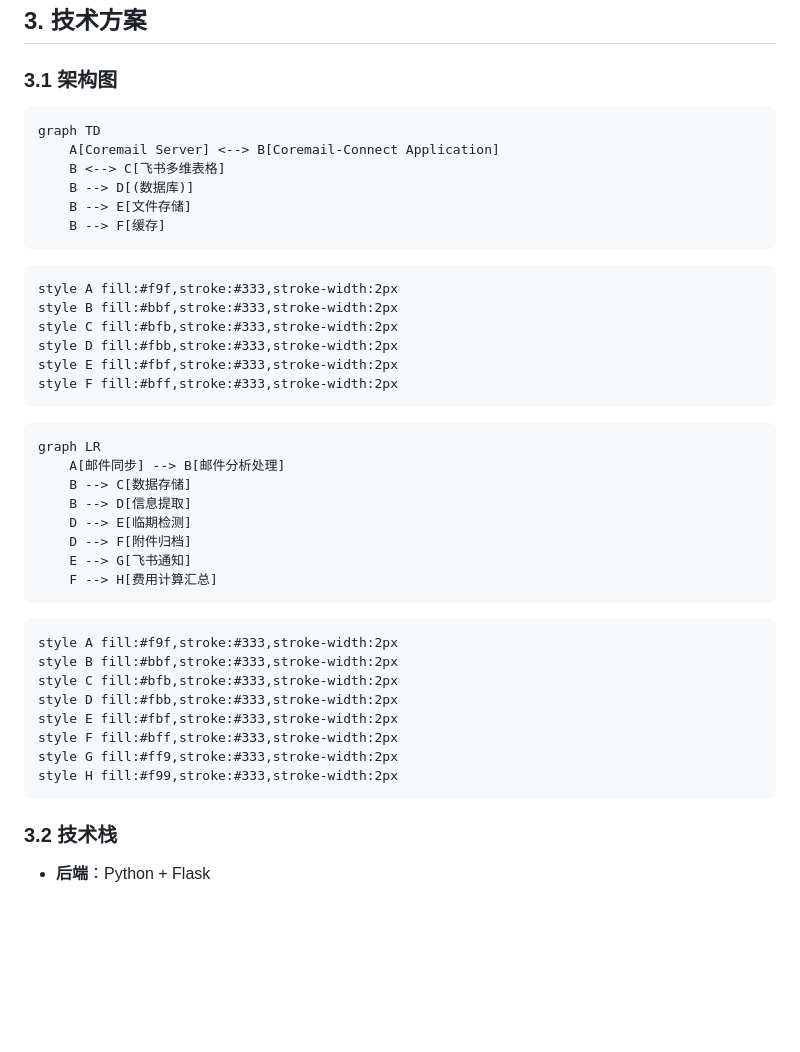
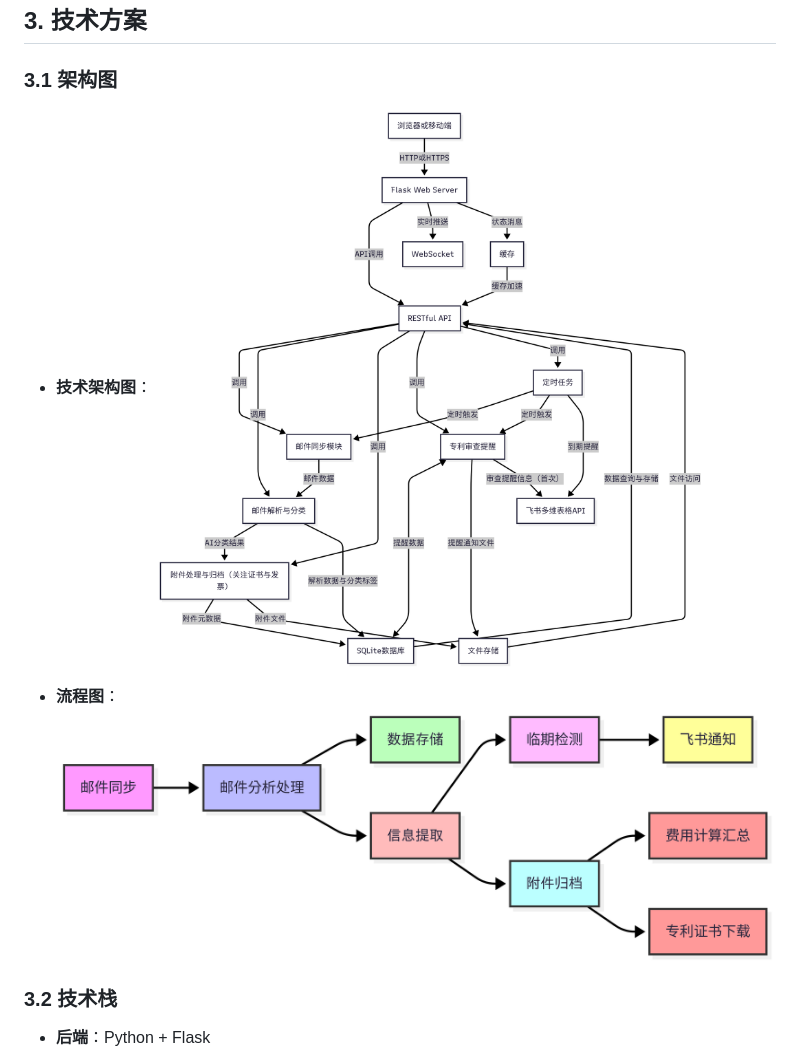
Before and after one commit to mengmengrabbit/AI_coremail_tool, a Markdown page: README.md, the part around the change. Rendered like a GitHub page; blank space fills up the shorter version.

````diff
--- a/README.md
+++ b/README.md
@@ -84,40 +84,11 @@ Coremail 邮件系统是公司内部使用的主要邮件系统，通过 https:/
 ## 3. 技术方案
 
 ### 3.1 架构图
-```
-graph TD
-    A[Coremail Server] <--> B[Coremail-Connect Application]
-    B <--> C[飞书多维表格]
-    B --> D[(数据库)]
-    B --> E[文件存储]
-    B --> F[缓存]
-```
-    style A fill:#f9f,stroke:#333,stroke-width:2px
-    style B fill:#bbf,stroke:#333,stroke-width:2px
-    style C fill:#bfb,stroke:#333,stroke-width:2px
-    style D fill:#fbb,stroke:#333,stroke-width:2px
-    style E fill:#fbf,stroke:#333,stroke-width:2px
-    style F fill:#bff,stroke:#333,stroke-width:2px
+- **技术架构图**：
+  ![image-alt-text](https://github.com/mengmengrabbit/AI_coremail_tool/blob/main/%E5%BD%93%E5%89%8D%E6%8A%80%E6%9C%AF%E6%9E%B6%E6%9E%84%E5%9B%BE.png)
 
-```
-graph LR
-    A[邮件同步] --> B[邮件分析处理]
-    B --> C[数据存储]
-    B --> D[信息提取]
-    D --> E[临期检测]
-    D --> F[附件归档]
-    E --> G[飞书通知]
-    F --> H[费用计算汇总]
-```
-    style A fill:#f9f,stroke:#333,stroke-width:2px
-    style B fill:#bbf,stroke:#333,stroke-width:2px
-    style C fill:#bfb,stroke:#333,stroke-width:2px
-    style D fill:#fbb,stroke:#333,stroke-width:2px
-    style E fill:#fbf,stroke:#333,stroke-width:2px
-    style F fill:#bff,stroke:#333,stroke-width:2px
-    style G fill:#ff9,stroke:#333,stroke-width:2px
-    style H fill:#f99,stroke:#333,stroke-width:2px
-
+- **流程图**：
+  ![image-alt-text](https://github.com/mengmengrabbit/AI_coremail_tool/blob/main/%E6%B5%81%E7%A8%8B%E5%9B%BE.png)
 
 ### 3.2 技术栈
 
````
